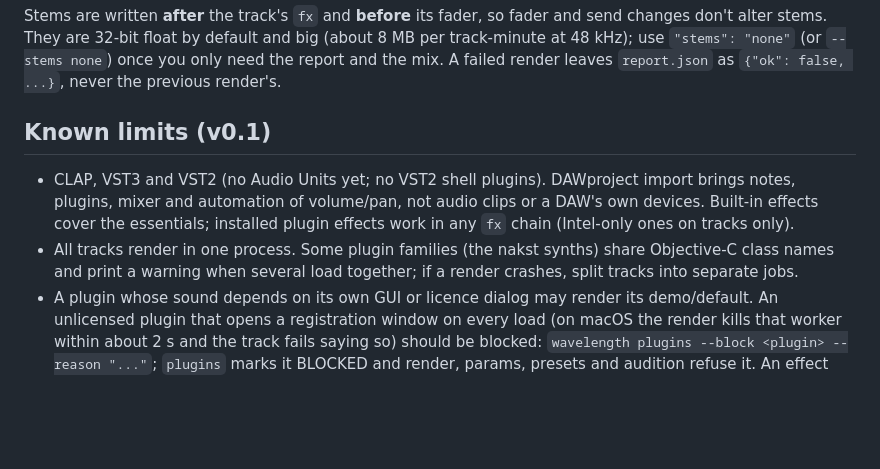
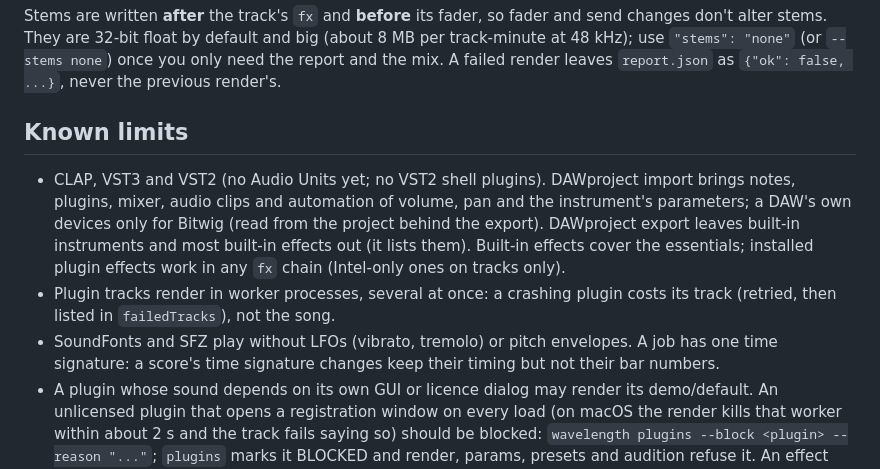
Before and after one commit to austinginder/wavelength, a Markdown page: AGENTS.md, the part around the change. Rendered like a GitHub page; blank space fills up the shorter version.

```diff
--- a/AGENTS.md
+++ b/AGENTS.md
@@ -485,14 +485,17 @@ changes don't alter stems. They are 32-bit float by default and big (about 8 MB
 at 48 kHz); use `"stems": "none"` (or `--stems none`) once you only need the report and the mix.
 A failed render leaves `report.json` as `{"ok": false, ...}`, never the previous render's.
 
-## Known limits (v0.1)
+## Known limits
 
 - CLAP, VST3 and VST2 (no Audio Units yet; no VST2 shell plugins). DAWproject import brings notes,
-  plugins, mixer and automation of volume/pan, not audio clips or a DAW's own devices. Built-in effects cover the
+  plugins, mixer, audio clips and automation of volume, pan and the instrument's parameters; a DAW's
+  own devices only for Bitwig (read from the project behind the export). DAWproject export leaves
+  built-in instruments and most built-in effects out (it lists them). Built-in effects cover the
   essentials; installed plugin effects work in any `fx` chain (Intel-only ones on tracks only).
-- All tracks render in one process. Some plugin families (the nakst synths) share
-  Objective-C class names and print a warning when several load together; if a render
-  crashes, split tracks into separate jobs.
+- Plugin tracks render in worker processes, several at once: a crashing plugin costs its track
+  (retried, then listed in `failedTracks`), not the song.
+- SoundFonts and SFZ play without LFOs (vibrato, tremolo) or pitch envelopes. A job has one time
+  signature: a score's time signature changes keep their timing but not their bar numbers.
 - A plugin whose sound depends on its own GUI or licence dialog may render its demo/default.
   An unlicensed plugin that opens a registration window on every load (on macOS the render
   kills that worker within about 2 s and the track fails saying so) should be blocked: `wavelength plugins --block <plugin>
```
Also changed, not shown: skills/wavelength/SKILL.md (+23 -7 lines).
